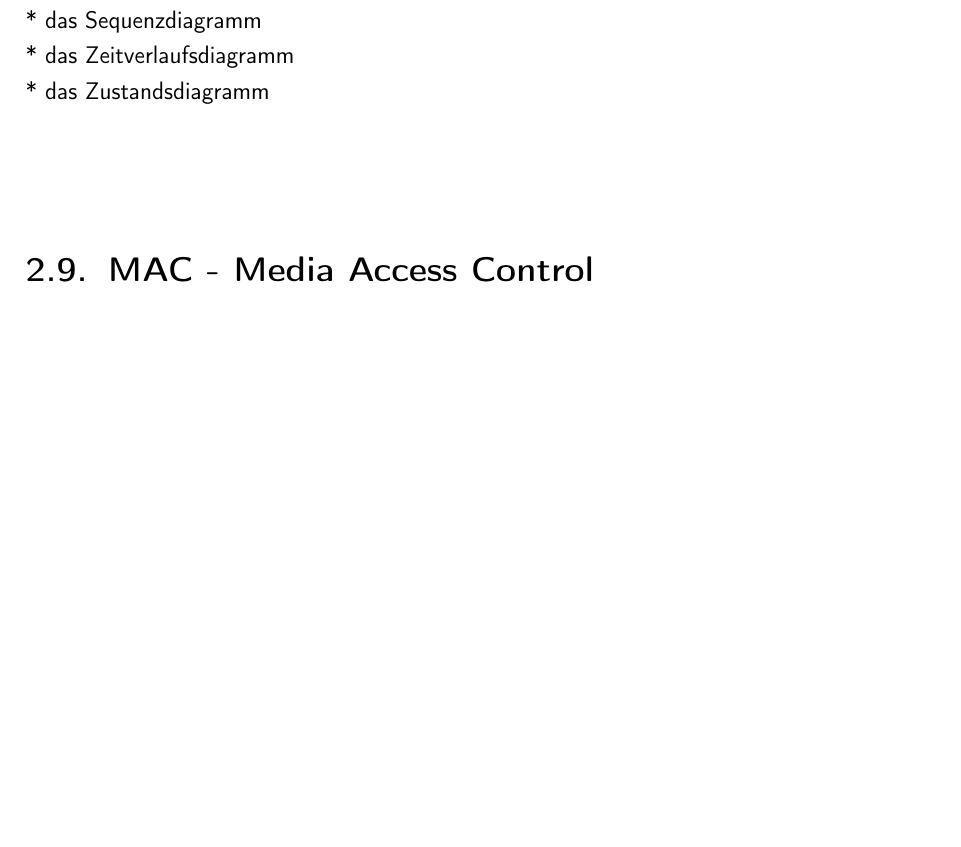
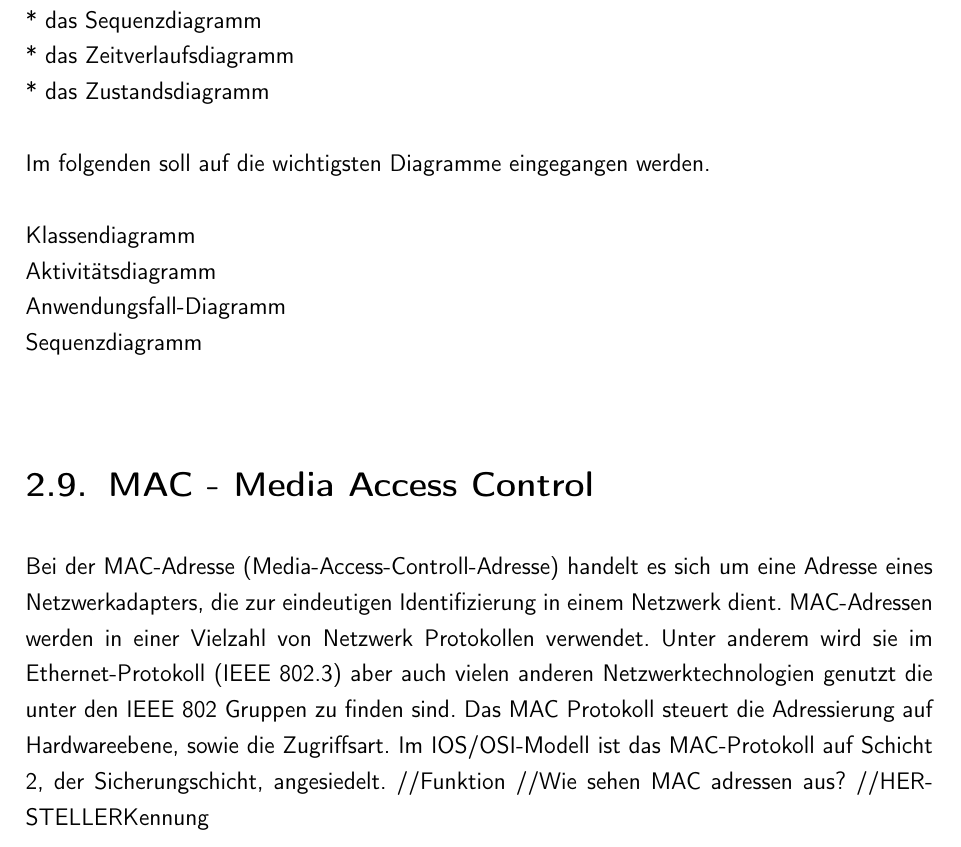
Before and after one commit to rarspace01/snmptrack, a LaTeX thesis (doc/Latex/Diplomarbeit.tex, which reads doc/Latex/Inhalt/Kapitel1.tex): part of page 16 of 60, cut so that both start at the same text, the shorter picture padded with empty space. Compiled offline with pdfLaTeX; an older LaTeX class or package is replaced by its successor.

Commit message:
*DOC: -chapter 1

```diff
--- a/doc/Latex/Inhalt/Kapitel1.tex
+++ b/doc/Latex/Inhalt/Kapitel1.tex
@@ -256,9 +256,22 @@ Mit den jeweiligen Diagrammen eingeordnet:\\
     * das Zeitverlaufsdiagramm\\
     * das Zustandsdiagramm\\
 \\
+Im folgenden soll auf die wichtigsten Diagramme eingegangen werden.\\
+\\
+Klassendiagramm\\
+Aktivitätsdiagramm\\
+Anwendungsfall-Diagramm\\
+Sequenzdiagramm\\
 
 \section{MAC - Media Access Control}
 \label{sec:mac}
+
+Bei der MAC-Adresse (Media-Access-Controll-Adresse) handelt es sich um eine Adresse eines Netzwerkadapters, die zur eindeutigen Identifizierung in einem Netzwerk dient. MAC-Adressen werden in einer Vielzahl von Netzwerk Protokollen verwendet. Unter anderem wird sie im Ethernet-Protokoll (IEEE 802.3)  aber auch vielen anderen Netzwerktechnologien genutzt die unter den IEEE 802 Gruppen zu finden sind.
+Das MAC Protokoll steuert die Adressierung auf Hardwareebene, sowie die Zugriffsart.
+Im IOS/OSI-Modell ist das MAC-Protokoll auf Schicht 2, der Sicherungschicht, angesiedelt.
+//Funktion
+//Wie sehen MAC adressen aus?
+//HERSTELLERKennung
 
 \section{VLAN - Virtual Local Area Network}
 \label{sec:vlan}
```
